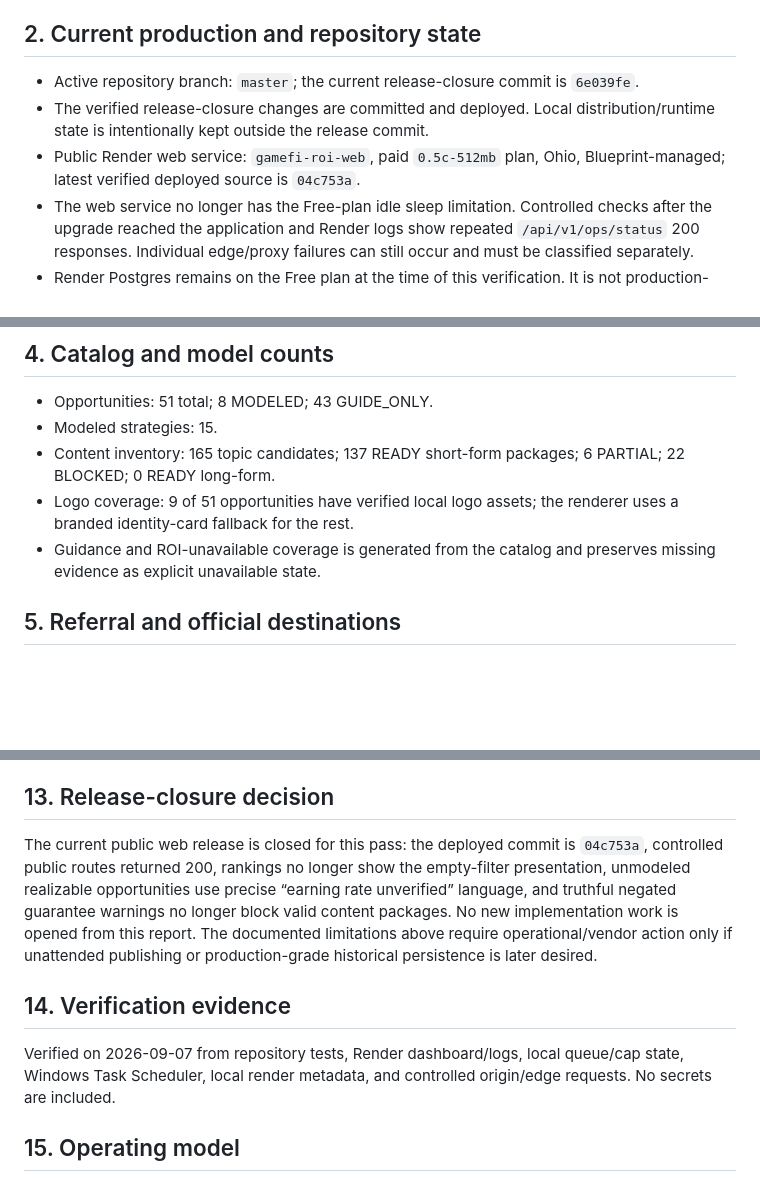
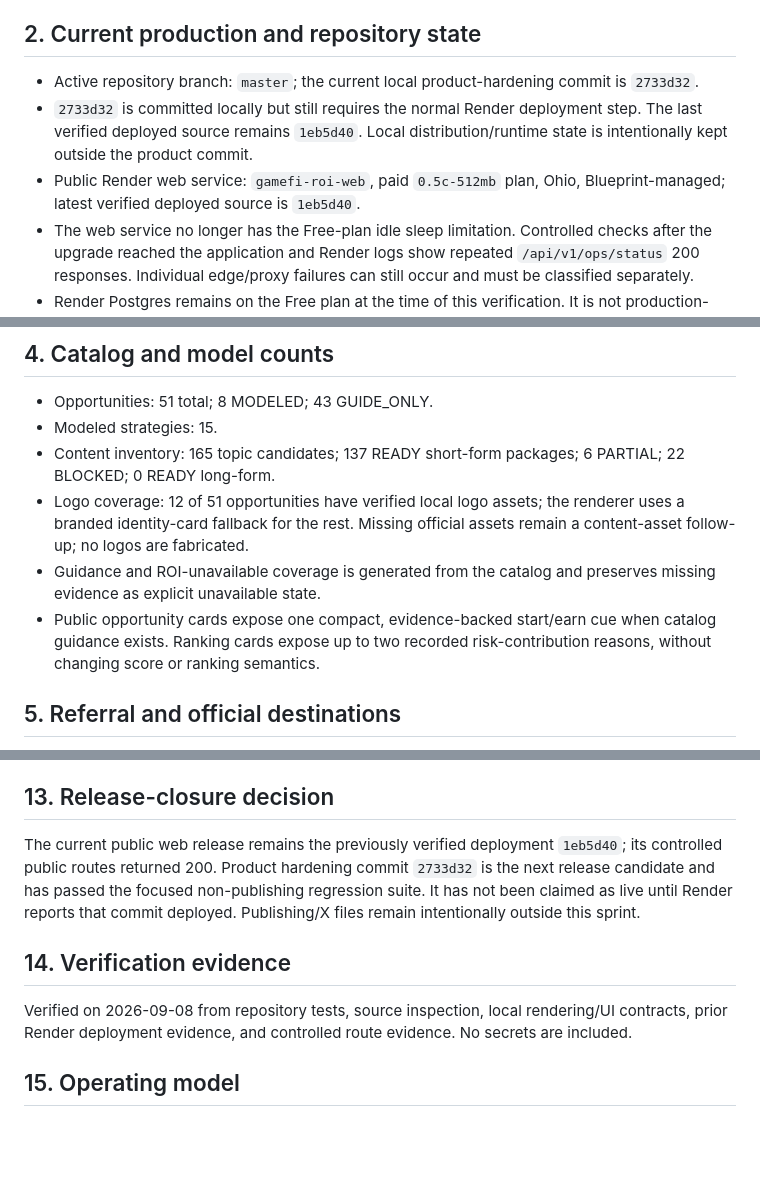
Before and after one commit to IRequelm/gamefi-roi, a Markdown page: docs/MASTER_CONTROL.md, 3 parts joined by grey strips. Rendered like a GitHub page; blank space fills up the shorter version.

```diff
--- a/docs/MASTER_CONTROL.md
+++ b/docs/MASTER_CONTROL.md
@@ -13,9 +13,9 @@ This is the durable operational summary for the GamCryp V2 finish pass. Reposito
 
 ## 2. Current production and repository state
 
-- Active repository branch: `master`; the current release-closure commit is `6e039fe`.
-- The verified release-closure changes are committed and deployed. Local distribution/runtime state is intentionally kept outside the release commit.
-- Public Render web service: `gamefi-roi-web`, paid `0.5c-512mb` plan, Ohio, Blueprint-managed; latest verified deployed source is `04c753a`.
+- Active repository branch: `master`; the current local product-hardening commit is `2733d32`.
+- `2733d32` is committed locally but still requires the normal Render deployment step. The last verified deployed source remains `1eb5d40`. Local distribution/runtime state is intentionally kept outside the product commit.
+- Public Render web service: `gamefi-roi-web`, paid `0.5c-512mb` plan, Ohio, Blueprint-managed; latest verified deployed source is `1eb5d40`.
 - The web service no longer has the Free-plan idle sleep limitation. Controlled checks after the upgrade reached the application and Render logs show repeated `/api/v1/ops/status` 200 responses. Individual edge/proxy failures can still occur and must be classified separately.
 - Render Postgres remains on the Free plan at the time of this verification. It is not production-grade: it expires after 30 days and does not provide the paid backup/PITR guarantees. The paid Blueprint target is `basic-256mb`.
 - Direct requests to `gamcryp.com` can still receive Cloudflare/edge `429` Managed Challenge responses with `Cf-Mitigated: challenge`; this is not an application rate-limit response. Browser and controlled low-rate requests also reached 200 for `/`, `/opportunities`, `/methodology`, `/robots.txt`, `/api/v1/rankings`, and a representative strategy page.
@@ -51,8 +51,9 @@ Render application logs showed repeated `/api/v1/ops/status` 200 responses and p
 - Opportunities: 51 total; 8 MODELED; 43 GUIDE_ONLY.
 - Modeled strategies: 15.
 - Content inventory: 165 topic candidates; 137 READY short-form packages; 6 PARTIAL; 22 BLOCKED; 0 READY long-form.
-- Logo coverage: 9 of 51 opportunities have verified local logo assets; the renderer uses a branded identity-card fallback for the rest.
+- Logo coverage: 12 of 51 opportunities have verified local logo assets; the renderer uses a branded identity-card fallback for the rest. Missing official assets remain a content-asset follow-up; no logos are fabricated.
 - Guidance and ROI-unavailable coverage is generated from the catalog and preserves missing evidence as explicit unavailable state.
+- Public opportunity cards expose one compact, evidence-backed start/earn cue when catalog guidance exists. Ranking cards expose up to two recorded risk-contribution reasons, without changing score or ranking semantics.
 
 ## 5. Referral and official destinations
 
@@ -132,11 +133,11 @@ Operational gaps still requiring explicit monitoring: snapshot refresh age, queu
 
 ## 13. Release-closure decision
 
-The current public web release is closed for this pass: the deployed commit is `04c753a`, controlled public routes returned 200, rankings no longer show the empty-filter presentation, unmodeled realizable opportunities use precise “earning rate unverified” language, and truthful negated guarantee warnings no longer block valid content packages. No new implementation work is opened from this report. The documented limitations above require operational/vendor action only if unattended publishing or production-grade historical persistence is later desired.
+The current public web release remains the previously verified deployment `1eb5d40`; its controlled public routes returned 200. Product hardening commit `2733d32` is the next release candidate and has passed the focused non-publishing regression suite. It has not been claimed as live until Render reports that commit deployed. Publishing/X files remain intentionally outside this sprint.
 
 ## 14. Verification evidence
 
-Verified on 2026-09-07 from repository tests, Render dashboard/logs, local queue/cap state, Windows Task Scheduler, local render metadata, and controlled origin/edge requests. No secrets are included.
+Verified on 2026-09-08 from repository tests, source inspection, local rendering/UI contracts, prior Render deployment evidence, and controlled route evidence. No secrets are included.
 
 ## 15. Operating model
 
```
Also changed, not shown: other parts of docs/MASTER_CONTROL.md (+2 -2 lines), docs/STATUS.md (+3 -1 lines).
